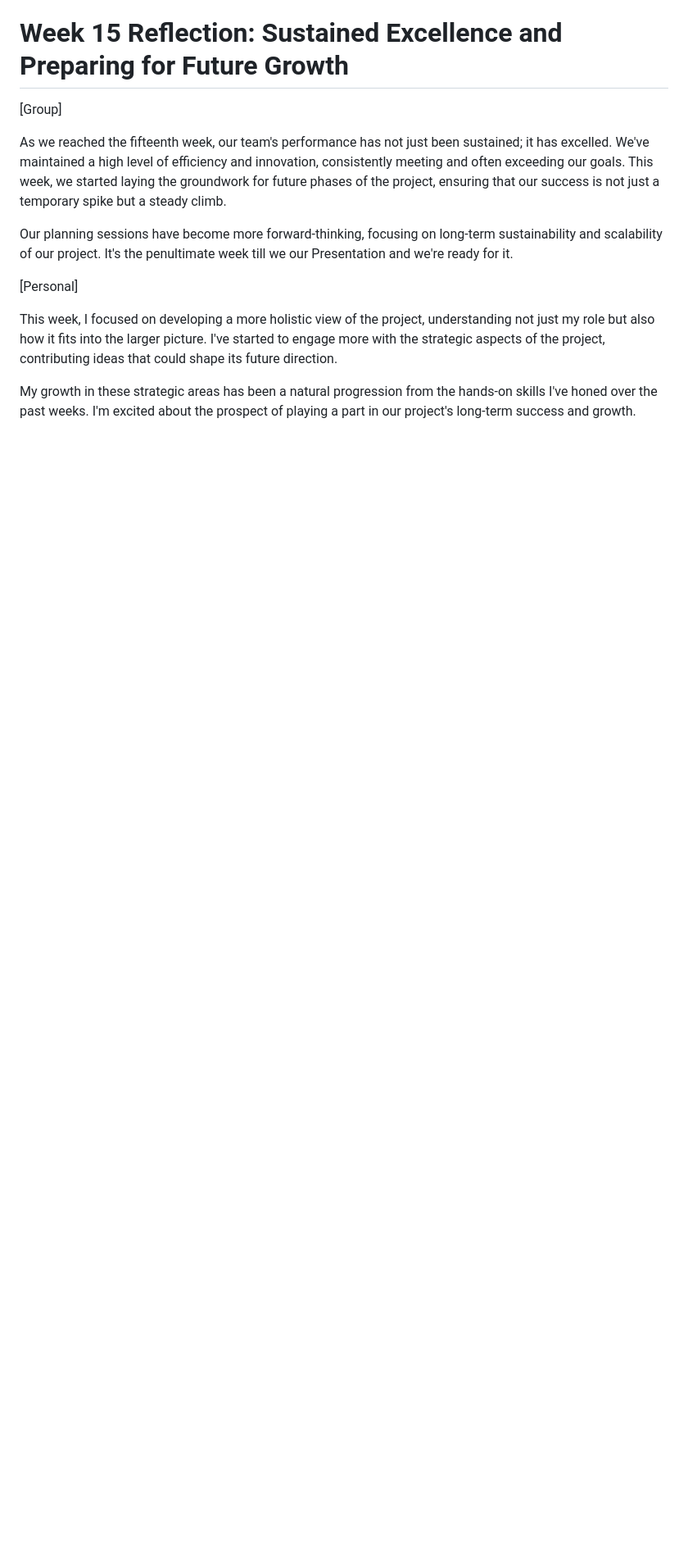
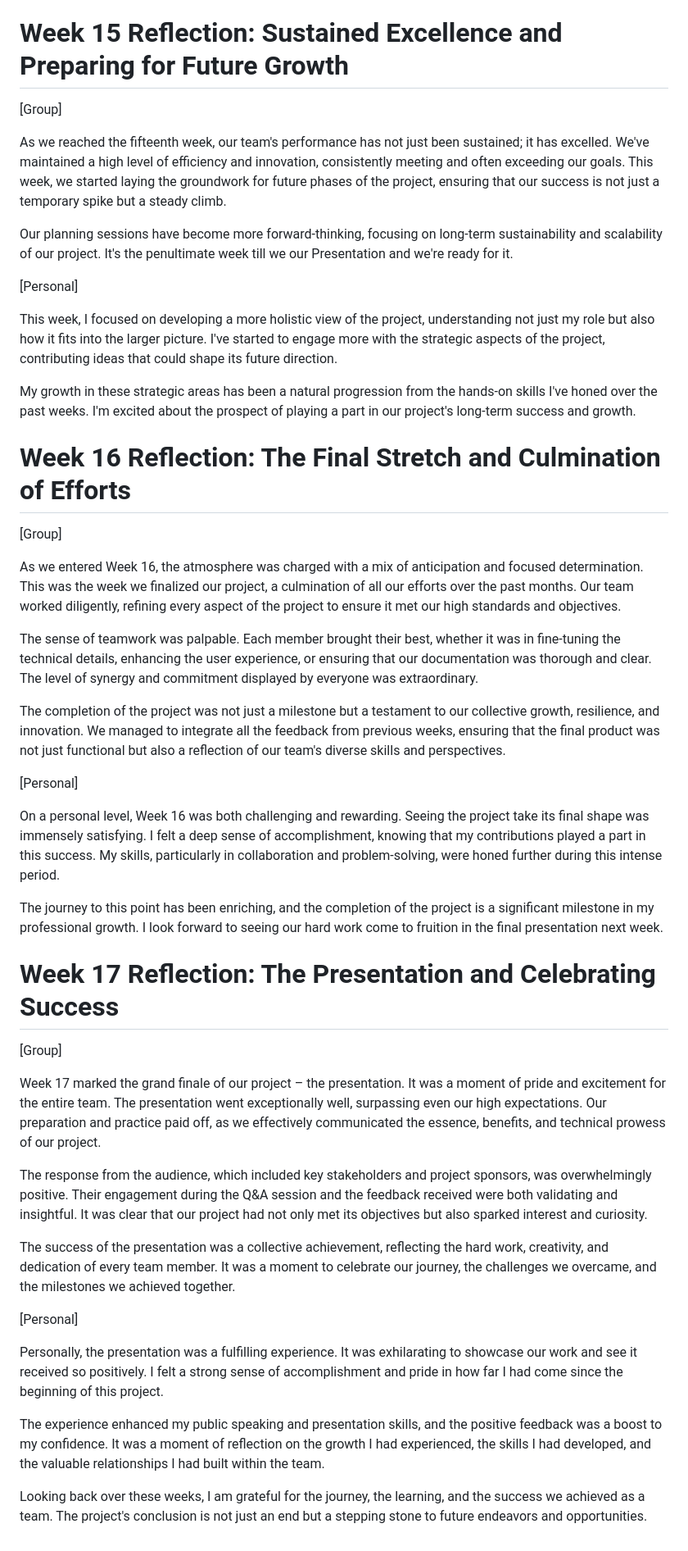
Before and after one commit to uhjavier/PFD, a Markdown page: README.md, the part around the change. Shown at 82% size. GitHub-like rendering; blank space fills up the shorter version.

```diff
--- a/README.md
+++ b/README.md
@@ -166,3 +166,35 @@ Our planning sessions have become more forward-thinking, focusing on long-term s
 This week, I focused on developing a more holistic view of the project, understanding not just my role but also how it fits into the larger picture. I've started to engage more with the strategic aspects of the project, contributing ideas that could shape its future direction.
 
 My growth in these strategic areas has been a natural progression from the hands-on skills I've honed over the past weeks. I'm excited about the prospect of playing a part in our project's long-term success and growth.
+
+# **Week 16 Reflection: The Final Stretch and Culmination of Efforts**
+[Group]
+
+As we entered Week 16, the atmosphere was charged with a mix of anticipation and focused determination. This was the week we finalized our project, a culmination of all our efforts over the past months. Our team worked diligently, refining every aspect of the project to ensure it met our high standards and objectives.
+
+The sense of teamwork was palpable. Each member brought their best, whether it was in fine-tuning the technical details, enhancing the user experience, or ensuring that our documentation was thorough and clear. The level of synergy and commitment displayed by everyone was extraordinary.
+
+The completion of the project was not just a milestone but a testament to our collective growth, resilience, and innovation. We managed to integrate all the feedback from previous weeks, ensuring that the final product was not just functional but also a reflection of our team's diverse skills and perspectives.
+
+[Personal]
+
+On a personal level, Week 16 was both challenging and rewarding. Seeing the project take its final shape was immensely satisfying. I felt a deep sense of accomplishment, knowing that my contributions played a part in this success. My skills, particularly in collaboration and problem-solving, were honed further during this intense period.
+
+The journey to this point has been enriching, and the completion of the project is a significant milestone in my professional growth. I look forward to seeing our hard work come to fruition in the final presentation next week.
+
+# **Week 17 Reflection: The Presentation and Celebrating Success**
+[Group]
+
+Week 17 marked the grand finale of our project – the presentation. It was a moment of pride and excitement for the entire team. The presentation went exceptionally well, surpassing even our high expectations. Our preparation and practice paid off, as we effectively communicated the essence, benefits, and technical prowess of our project.
+
+The response from the audience, which included key stakeholders and project sponsors, was overwhelmingly positive. Their engagement during the Q&A session and the feedback received were both validating and insightful. It was clear that our project had not only met its objectives but also sparked interest and curiosity.
+
+The success of the presentation was a collective achievement, reflecting the hard work, creativity, and dedication of every team member. It was a moment to celebrate our journey, the challenges we overcame, and the milestones we achieved together.
+
+[Personal]
+
+Personally, the presentation was a fulfilling experience. It was exhilarating to showcase our work and see it received so positively. I felt a strong sense of accomplishment and pride in how far I had come since the beginning of this project.
+
+The experience enhanced my public speaking and presentation skills, and the positive feedback was a boost to my confidence. It was a moment of reflection on the growth I had experienced, the skills I had developed, and the valuable relationships I had built within the team.
+
+Looking back over these weeks, I am grateful for the journey, the learning, and the success we achieved as a team. The project's conclusion is not just an end but a stepping stone to future endeavors and opportunities.
```
